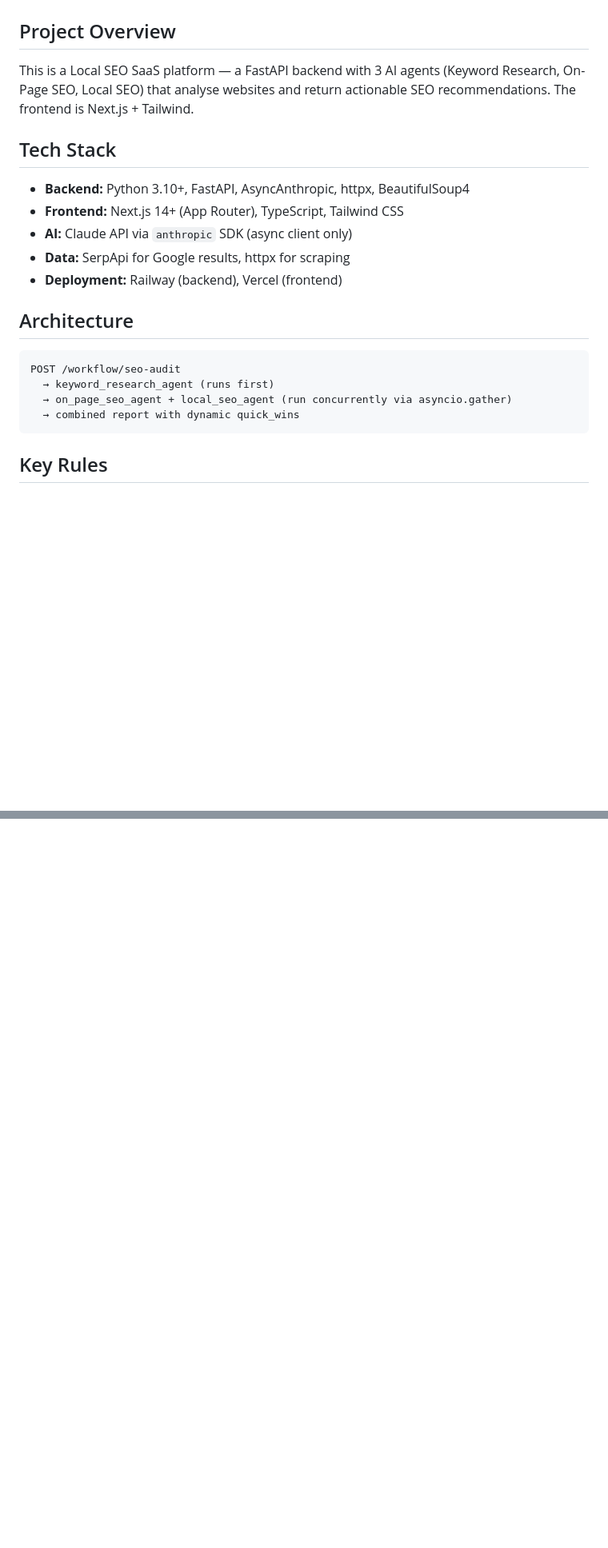
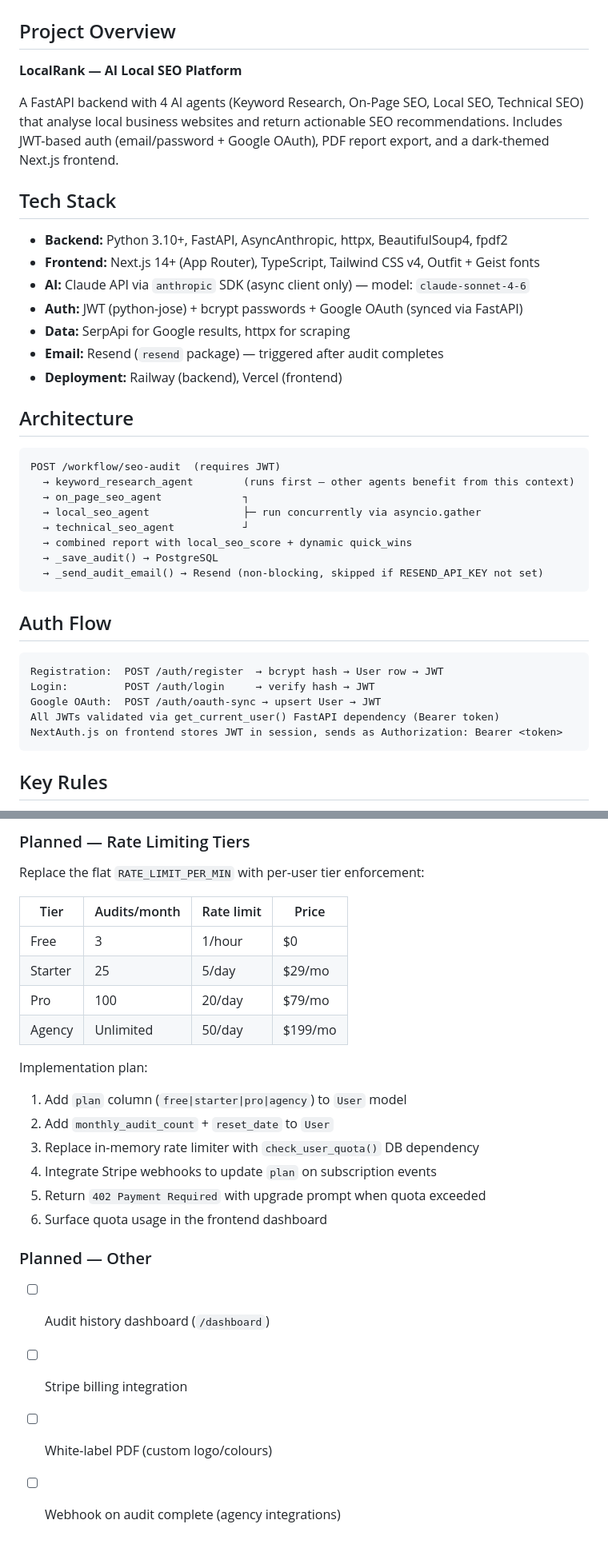
Before and after one commit to abdullahbinharis-arch/seo-saas, a Markdown page: CLAUDE.md, 2 parts joined by grey strips. Shown at 80% size. Rendered like a GitHub page; blank space fills up the shorter version.

````diff
--- a/CLAUDE.md
+++ b/CLAUDE.md
@@ -2,23 +2,41 @@
 
 ## Project Overview
 
-This is a Local SEO SaaS platform — a FastAPI backend with 3 AI agents (Keyword Research, On-Page SEO, Local SEO) that analyse websites and return actionable SEO recommendations. The frontend is Next.js + Tailwind.
+**LocalRank — AI Local SEO Platform**
+
+A FastAPI backend with 4 AI agents (Keyword Research, On-Page SEO, Local SEO, Technical SEO) that analyse local business websites and return actionable SEO recommendations. Includes JWT-based auth (email/password + Google OAuth), PDF report export, and a dark-themed Next.js frontend.
 
 ## Tech Stack
 
-- **Backend:** Python 3.10+, FastAPI, AsyncAnthropic, httpx, BeautifulSoup4
-- **Frontend:** Next.js 14+ (App Router), TypeScript, Tailwind CSS
-- **AI:** Claude API via `anthropic` SDK (async client only)
+- **Backend:** Python 3.10+, FastAPI, AsyncAnthropic, httpx, BeautifulSoup4, fpdf2
+- **Frontend:** Next.js 14+ (App Router), TypeScript, Tailwind CSS v4, Outfit + Geist fonts
+- **AI:** Claude API via `anthropic` SDK (async client only) — model: `claude-sonnet-4-6`
+- **Auth:** JWT (python-jose) + bcrypt passwords + Google OAuth (synced via FastAPI)
 - **Data:** SerpApi for Google results, httpx for scraping
+- **Email:** Resend (`resend` package) — triggered after audit completes
 - **Deployment:** Railway (backend), Vercel (frontend)
 
 ## Architecture
 
 ```
-POST /workflow/seo-audit
-  → keyword_research_agent (runs first)
-  → on_page_seo_agent + local_seo_agent (run concurrently via asyncio.gather)
-  → combined report with dynamic quick_wins
+POST /workflow/seo-audit  (requires JWT)
+  → keyword_research_agent        (runs first — other agents benefit from this context)
+  → on_page_seo_agent             ┐
+  → local_seo_agent               ├─ run concurrently via asyncio.gather
+  → technical_seo_agent           ┘
+  → combined report with local_seo_score + dynamic quick_wins
+  → _save_audit() → PostgreSQL
+  → _send_audit_email() → Resend (non-blocking, skipped if RESEND_API_KEY not set)
+```
+
+## Auth Flow
+
+```
+Registration:  POST /auth/register  → bcrypt hash → User row → JWT
+Login:         POST /auth/login     → verify hash → JWT
+Google OAuth:  POST /auth/oauth-sync → upsert User → JWT
+All JWTs validated via get_current_user() FastAPI dependency (Bearer token)
+NextAuth.js on frontend stores JWT in session, sends as Authorization: Bearer <token>
 ```
 
 ## Key Rules
@@ -82,0 +183,23 @@ Keep `anthropic>=0.39.0` — older versions don't support AsyncAnthropic or curr
+### Planned — Rate Limiting Tiers
+Replace the flat `RATE_LIMIT_PER_MIN` with per-user tier enforcement:
+
+| Tier | Audits/month | Rate limit | Price |
+|------|-------------|------------|-------|
+| Free | 3 | 1/hour | $0 |
+| Starter | 25 | 5/day | $29/mo |
+| Pro | 100 | 20/day | $79/mo |
+| Agency | Unlimited | 50/day | $199/mo |
+
+Implementation plan:
+1. Add `plan` column (`free|starter|pro|agency`) to `User` model
+2. Add `monthly_audit_count` + `reset_date` to `User`
+3. Replace in-memory rate limiter with `check_user_quota()` DB dependency
+4. Integrate Stripe webhooks to update `plan` on subscription events
+5. Return `402 Payment Required` with upgrade prompt when quota exceeded
+6. Surface quota usage in the frontend dashboard
+
+### Planned — Other
+- [ ] Audit history dashboard (`/dashboard`)
+- [ ] Stripe billing integration
+- [ ] White-label PDF (custom logo/colours)
+- [ ] Webhook on audit complete (agency integrations)
````
Also changed, not shown: other parts of CLAUDE.md (+95 -13 lines).
